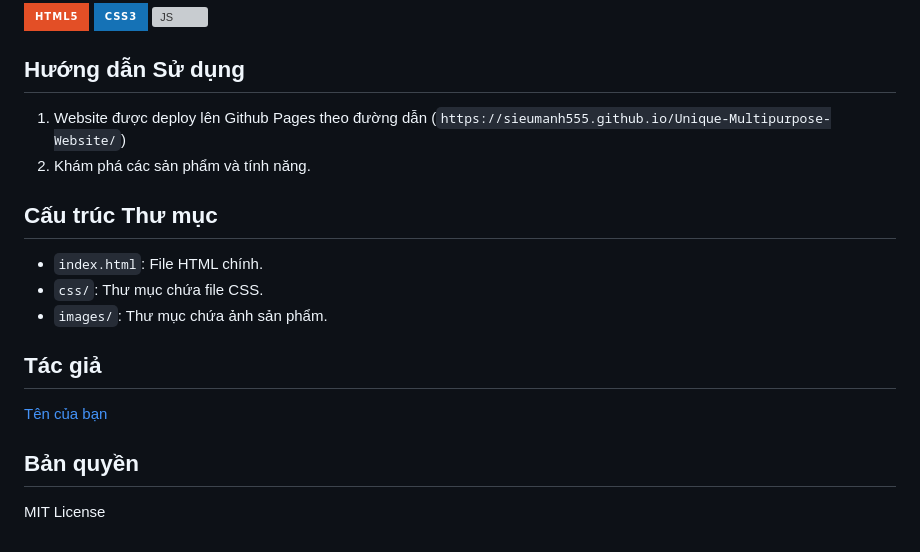
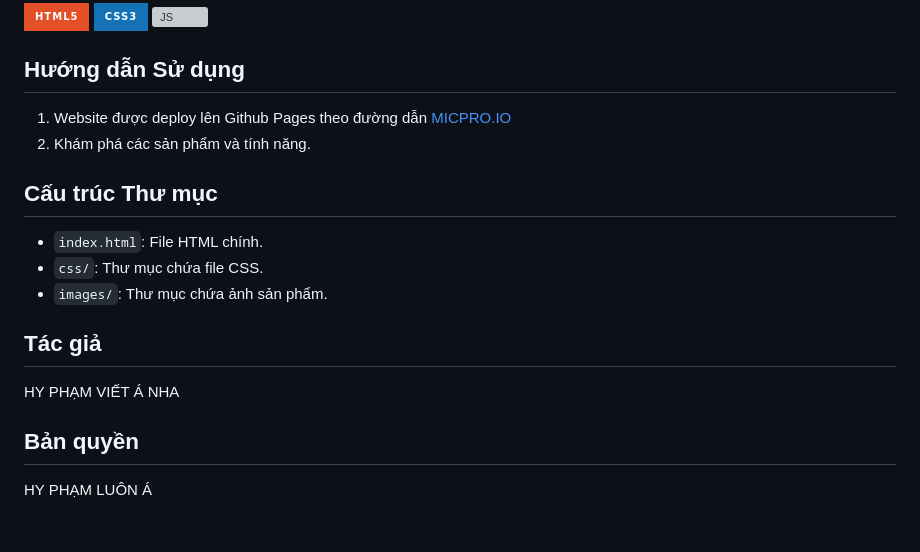
Before and after one commit to sieumanh555/Unique-Multipurpose-Website, a Markdown page: readme.md, the part around the change printed below. GitHub-like rendering; badges without logos; grey boxes are pictures that could not be loaded.

Commit message:
sửa rm

```diff
--- a/readme.md
+++ b/readme.md
@@ -43,7 +48,7 @@ Thiết bị điện tử:
 
 ## Hướng dẫn Sử dụng
 
-1.  Website được deploy lên Github Pages theo đường dẫn (`https://sieumanh555.github.io/Unique-Multipurpose-Website/`)
+1.  Website được deploy lên Github Pages theo đường dẫn [MICPRO.IO](https://sieumanh555.github.io/Unique-Multipurpose-Website/)
 2.  Khám phá các sản phẩm và tính năng.
 
 ## Cấu trúc Thư mục
@@ -54,8 +59,8 @@ Thiết bị điện tử:
 
 ## Tác giả
 
-[Tên của bạn](https://github.com/your-username)
+HY PHẠM VIẾT Á NHA
 
 ## Bản quyền
 
-MIT License
+HY PHẠM LUÔN Á
```
Also changed, not shown: other parts of readme.md (+5 -0 lines).
